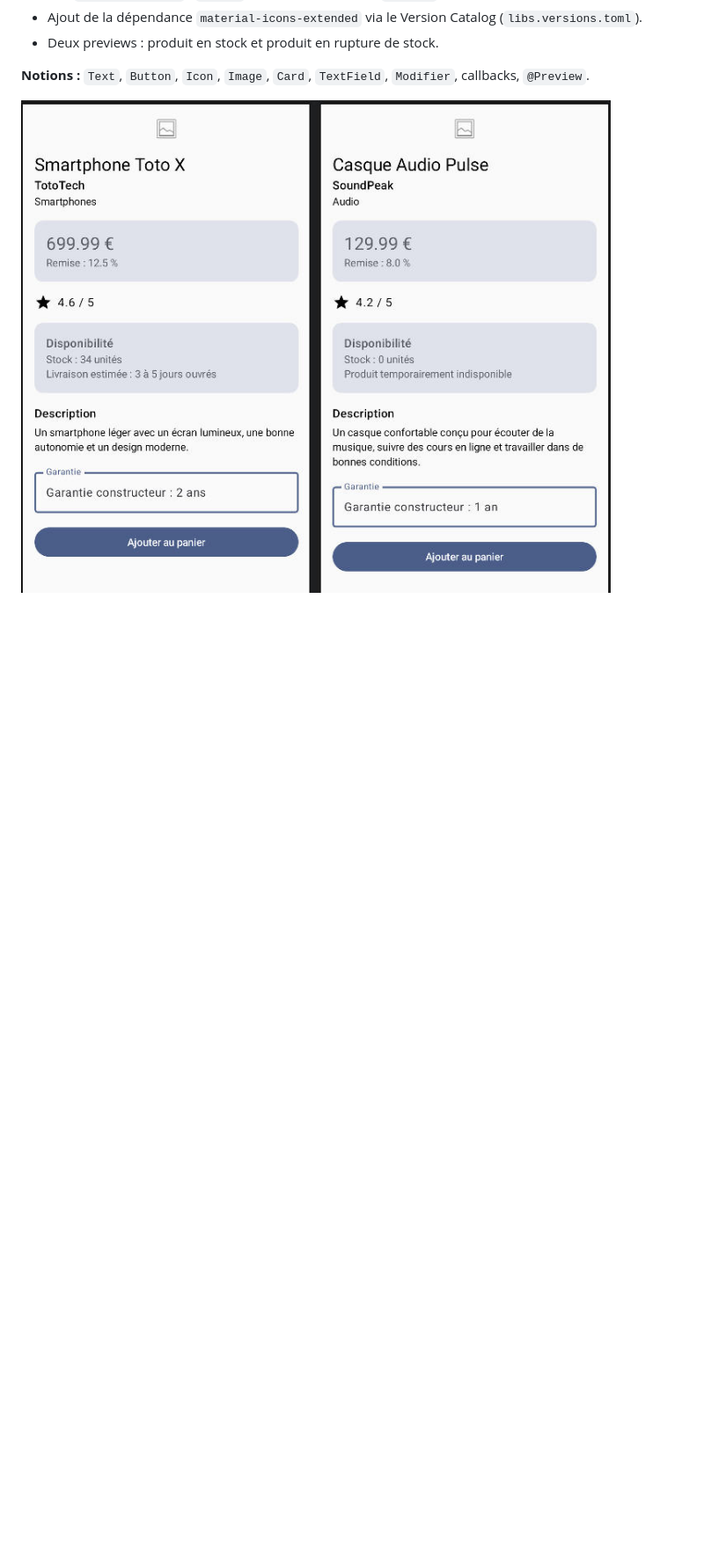
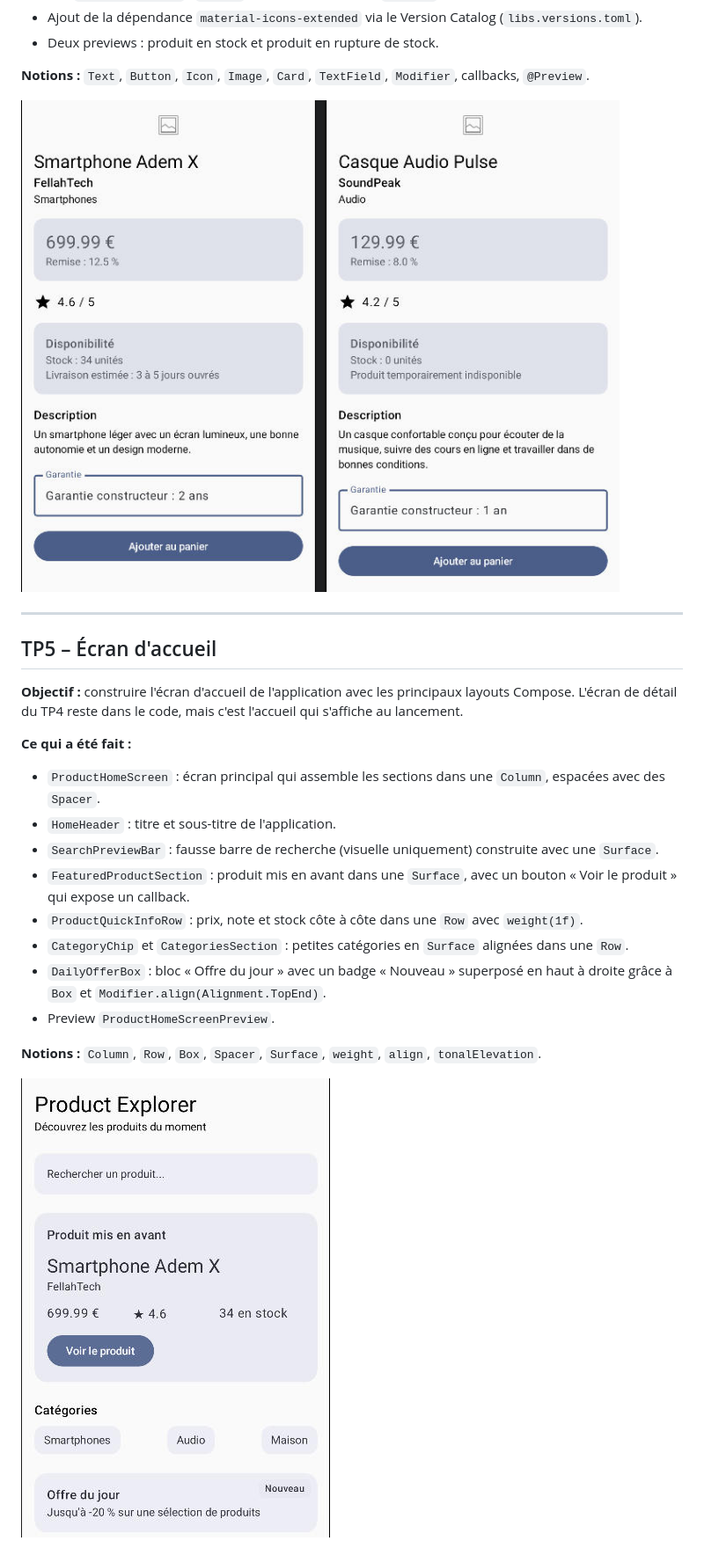
Before and after one commit to ademlsgo/ProductExplorer, a Markdown page: README.md, the part around one of its changes. Shown at 88% size. Rendered like a GitHub page; pictures changed too: docs/tp4.png, docs/tp5.png (added); blank space fills up the shorter version.

Commit message:
TP5 : écran d'accueil (Column, Row, Box, Spacer, Surface) + produit renommé Smartphone Adem X / FellahTech

```diff
--- a/README.md
+++ b/README.md
@@ -32,3 +33,23 @@ Product Explorer est le projet fil rouge du bloc 2 : il démarre au TP4 et s'enr
 **Notions :** `Text`, `Button`, `Icon`, `Image`, `Card`, `TextField`, `Modifier`, callbacks, `@Preview`.
 
 ![Capture TP4](docs/tp4.png)
+
+---
+
+## TP5 – Écran d'accueil
+
+**Objectif :** construire l'écran d'accueil de l'application avec les principaux layouts Compose. L'écran de détail du TP4 reste dans le code, mais c'est l'accueil qui s'affiche au lancement.
+
+**Ce qui a été fait :**
+- `ProductHomeScreen` : écran principal qui assemble les sections dans une `Column`, espacées avec des `Spacer`.
+- `HomeHeader` : titre et sous-titre de l'application.
+- `SearchPreviewBar` : fausse barre de recherche (visuelle uniquement) construite avec une `Surface`.
+- `FeaturedProductSection` : produit mis en avant dans une `Surface`, avec un bouton « Voir le produit » qui expose un callback.
+- `ProductQuickInfoRow` : prix, note et stock côte à côte dans une `Row` avec `weight(1f)`.
+- `CategoryChip` et `CategoriesSection` : petites catégories en `Surface` alignées dans une `Row`.
+- `DailyOfferBox` : bloc « Offre du jour » avec un badge « Nouveau » superposé en haut à droite grâce à `Box` et `Modifier.align(Alignment.TopEnd)`.
+- Preview `ProductHomeScreenPreview`.
+
+**Notions :** `Column`, `Row`, `Box`, `Spacer`, `Surface`, `weight`, `align`, `tonalElevation`.
+
+![Capture TP5](docs/tp5.png)
```
Also changed, not shown: other parts of README.md (+1 -0 lines), 1 other file.
